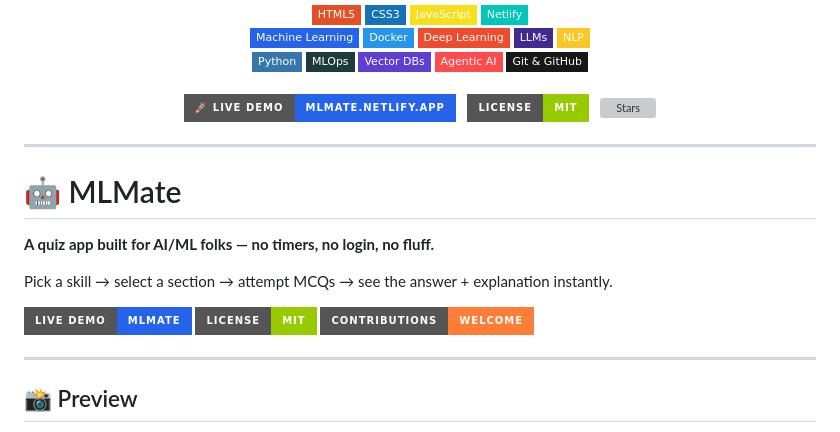
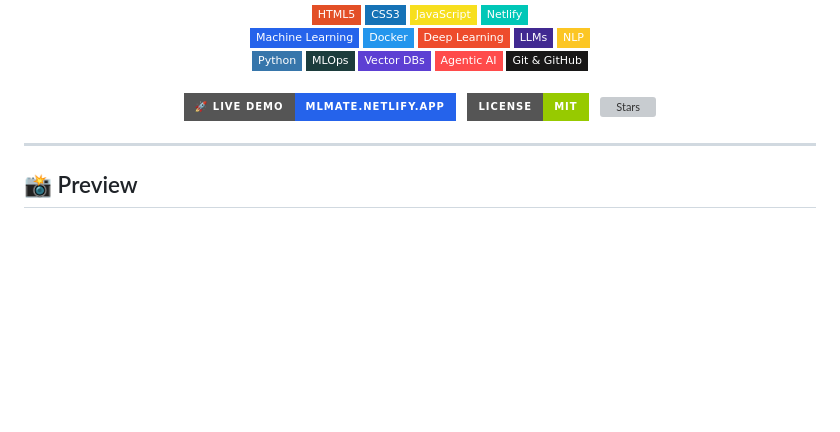
Before and after one commit to arpitpatelsitapur/MLMate, a Markdown page: README.md, the part around the change. Rendered like a GitHub page; badges without logos; blank space fills up the shorter version; grey boxes are pictures that could not be loaded.

```diff
--- a/README.md
+++ b/README.md
@@ -74,18 +74,6 @@
 </a>
 
 </div>
-
----
-
-# 🤖 MLMate
-
-**A quiz app built for AI/ML folks — no timers, no login, no fluff.**
-
-Pick a skill → select a section → attempt MCQs → see the answer + explanation instantly.
-
-[![Live Demo](https://img.shields.io/badge/Live%20Demo-MLMate-2563eb?style=for-the-badge)](https://mlmate.netlify.app/)
-[![License: MIT](https://img.shields.io/badge/License-MIT-green?style=for-the-badge)](./LICENSE)
-[![Contributions Welcome](https://img.shields.io/badge/Contributions-Welcome-orange?style=for-the-badge)](#-contributing)
 
 ---
 
```
